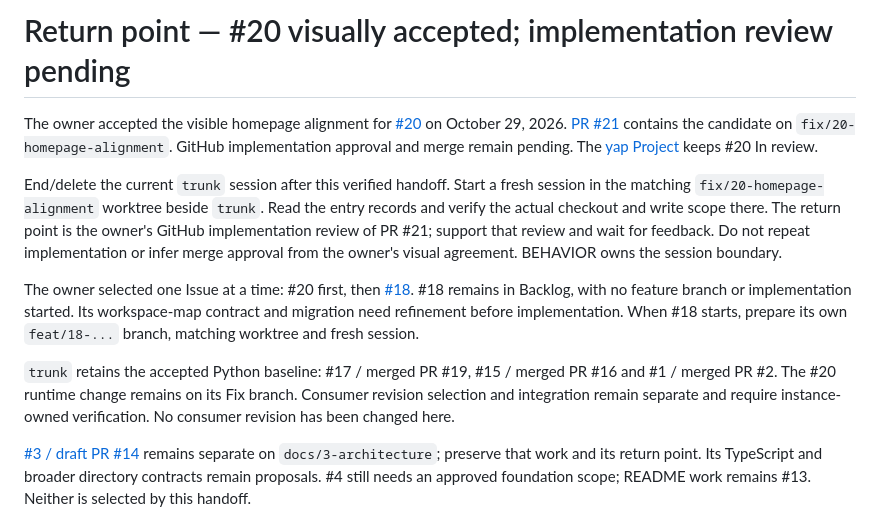
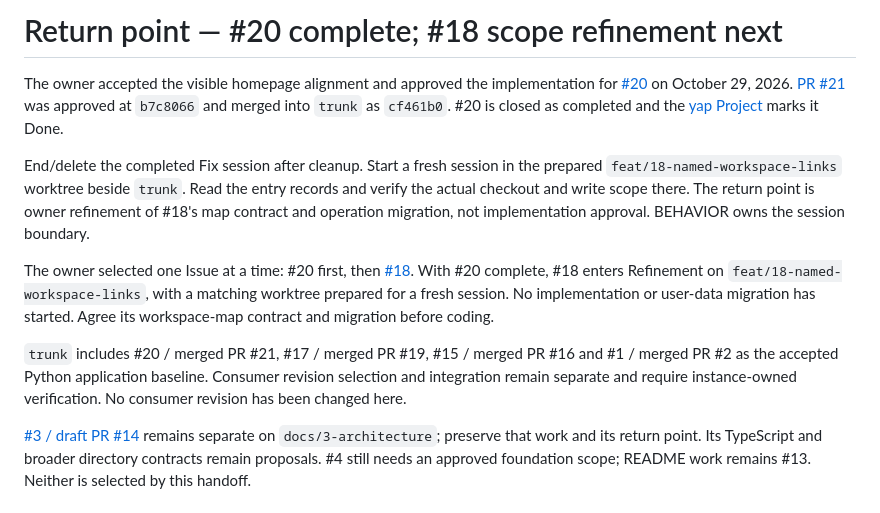
Before and after one commit to normenmueller/yap, a Markdown page: .ai4x/STATE.md, the part around the change. Drawn GitHub-style.

Commit message:
docs: record issue 20 merge and hand off issue 18 refinement

```diff
--- a/.ai4x/STATE.md
+++ b/.ai4x/STATE.md
@@ -1,27 +1,25 @@
-# Return point — #20 visually accepted; implementation review pending
+# Return point — #20 complete; #18 scope refinement next
 
-The owner accepted the visible homepage alignment for
-[#20](https://github.com/normenmueller/yap/issues/20) on October 29, 2026.
-[PR #21](https://github.com/normenmueller/yap/pull/21) contains the candidate on
-`fix/20-homepage-alignment`. GitHub implementation approval and merge remain
-pending. The [yap Project](https://github.com/users/normenmueller/projects/5)
-keeps #20 In review.
+The owner accepted the visible homepage alignment and approved the implementation
+for [#20](https://github.com/normenmueller/yap/issues/20) on October 29, 2026.
+[PR #21](https://github.com/normenmueller/yap/pull/21) was approved at `b7c8066`
+and merged into `trunk` as `cf461b0`. #20 is closed as completed and the
+[yap Project](https://github.com/users/normenmueller/projects/5) marks it Done.
 
-End/delete the current `trunk` session after this verified handoff. Start a fresh
-session in the matching `fix/20-homepage-alignment` worktree beside `trunk`.
+End/delete the completed Fix session after cleanup. Start a fresh session in
+the prepared `feat/18-named-workspace-links` worktree beside `trunk`.
 Read the entry records and verify the actual checkout and write scope there.
-The return point is the owner's GitHub implementation review of PR #21; support
-that review and wait for feedback. Do not repeat implementation or infer merge
-approval from the owner's visual agreement. BEHAVIOR owns the session boundary.
+The return point is owner refinement of #18's map contract and operation migration,
+not implementation approval. BEHAVIOR owns the session boundary.
 
 The owner selected one Issue at a time: #20 first, then
-[#18](https://github.com/normenmueller/yap/issues/18). #18 remains in Backlog,
-with no feature branch or implementation started. Its workspace-map contract
-and migration need refinement before implementation. When #18 starts, prepare
-its own `feat/18-...` branch, matching worktree and fresh session.
+[#18](https://github.com/normenmueller/yap/issues/18). With #20 complete, #18
+enters Refinement on `feat/18-named-workspace-links`, with a matching worktree
+prepared for a fresh session. No implementation or user-data migration has
+started. Agree its workspace-map contract and migration before coding.
 
-`trunk` retains the accepted Python baseline: #17 / merged PR #19, #15 / merged
-PR #16 and #1 / merged PR #2. The #20 runtime change remains on its Fix branch.
+`trunk` includes #20 / merged PR #21, #17 / merged PR #19, #15 / merged
+PR #16 and #1 / merged PR #2 as the accepted Python application baseline.
 Consumer revision selection and integration remain separate and require
 instance-owned verification. No consumer revision has been changed here.
 
```
